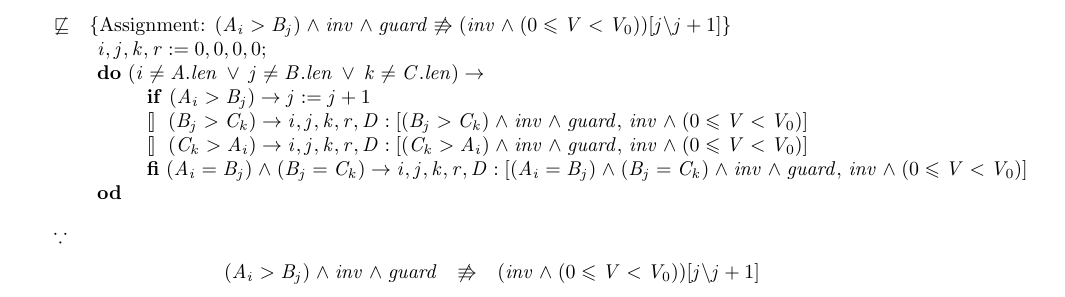
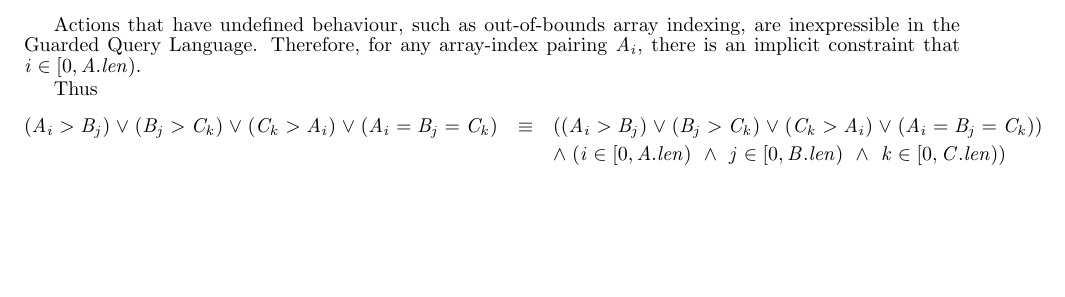
Before and after one commit to MaxwellBo/CSSE3100_Assignments, a LaTeX problem sheet (Assignment_2_Solutions.tex): part of page 3 of 3, cut at the place of the change, the shorter picture padded with empty space. Compiled offline with pdfLaTeX.

Commit message:
Talk about constraints

```diff
--- a/Assignment_2_Solutions.tex
+++ b/Assignment_2_Solutions.tex
@@ -12,6 +12,7 @@
 \newcommand{\POST}{D_{[0, r)} = A\, \cap\, B\, \cap\, C}
 \newcommand{\INTERSECTION}[4]{D_{[0, {#1})} = A_{[0, {#2})}\, \cap\, B_{[0, {#3})}\, \cap\, C_{[0, {#4})}}
 \newcommand{\BOUNDED}[4]{{#1} \in [0, D.len] ~\land~ {#2} \in [0, A.len] ~\land~ {#3} \in [0, B.len] ~\land~ {#4} \in [0, C.len]}
+\newcommand{\BOUNDEDNONINCLUSIVE}[3]{{#1} \in [0, A.len) ~\land~ {#2} \in [0, B.len) ~\land~ {#3} \in [0, C.len)}
 \newcommand{\VARIANTEXP}{(0 \leqslant V < V_0)}
 \newcommand{\IFCASE}[1]{{#1} \rightarrow \ENV:[{#1} \land inv \land guard,\, inv \land \VARIANTEXP]}
 
@@ -155,27 +156,37 @@ and $\because$
 \form{(A_i > B_j) \lor (B_j > C_k) \lor (C_k > A_i) \lor (A_i = B_j = C_k)}
 \ENDDERIVE
 
-\DERIVE
-\hint {\doesntrefsto} {Assignment: $(A_i > B_j) \land inv \land guard \not\entails (inv \land \VARIANTEXP)[j \backslash j + 1]$}
-\form{
-\begin{array}{l}
-\ASSIGNMENT;\\
-\Do~ \GUARD \rightarrow\\
-    \t1 \begin{array}{l}
-        \If~   (A_i > B_j) \rightarrow j := j + 1\\
-        \Choice~ \IFCASE{(B_j > C_k)}\\
-        \Choice~ \IFCASE{(C_k > A_i)}\\
-        \Fi~     \IFCASE{(A_i = B_j) \land (B_j = C_k)}\\
-    \end{array}\\
-\Od\\
-\end{array}}
-\ENDDERIVE
+Actions that have undefined behaviour, such as out-of-bounds array indexing, are inexpressible in the Guarded Query Language. Therefore, for any array-index pairing $A_i$, there is an implicit constraint that $i \in [0, A.len)$.\\
 
-$\because$
+Thus
 
 \begin{eqnarray*}
-(A_i > B_j) \land inv \land guard & \not\entails & (inv \land \VARIANTEXP)[j \backslash j + 1]\\
+(A_i > B_j) \lor (B_j > C_k) \lor (C_k > A_i) \lor (A_i = B_j = C_k) & \equiv & ((A_i > B_j) \lor (B_j > C_k) \lor (C_k > A_i) \lor (A_i = B_j = C_k))\\
+    && \land (\BOUNDEDNONINCLUSIVE{i}{j}{k})
 \end{eqnarray*}
+
+% \DERIVE
+% \hint {\doesntrefsto} {Assignment: $(A_i > B_j) \land inv \land guard \not\entails (inv \land \VARIANTEXP)[j \backslash j + 1]$}
+% \form{
+% \begin{array}{l}
+% \ASSIGNMENT;\\
+% \Do~ \GUARD \rightarrow\\
+%     \t1 \begin{array}{l}
+%         \If~   (A_i > B_j) \rightarrow j := j + 1\\
+%         \Choice~ \IFCASE{(B_j > C_k)}\\
+%         \Choice~ \IFCASE{(C_k > A_i)}\\
+%         \Fi~     \IFCASE{(A_i = B_j) \land (B_j = C_k)}\\
+%     \end{array}\\
+% \Od\\
+% \end{array}}
+% \ENDDERIVE
+
+% $\because$
+
+% \begin{eqnarray*}
+% (A_i > B_j) \land inv \land guard & \not\entails & (inv \land \VARIANTEXP)[j \backslash j + 1]\\
+% &\notentails&  \
+% \end{eqnarray*}
 
 
 
```
Also changed, not shown: Assignment_2_Solutions.pdf.
